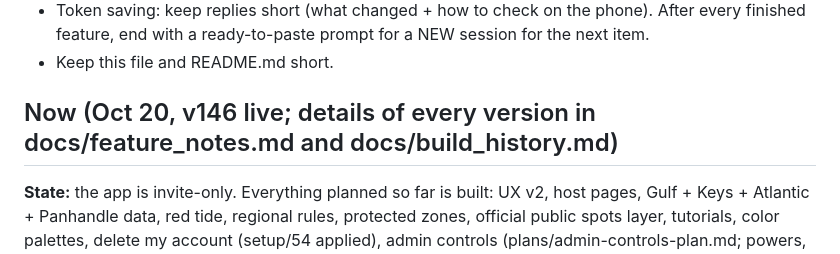
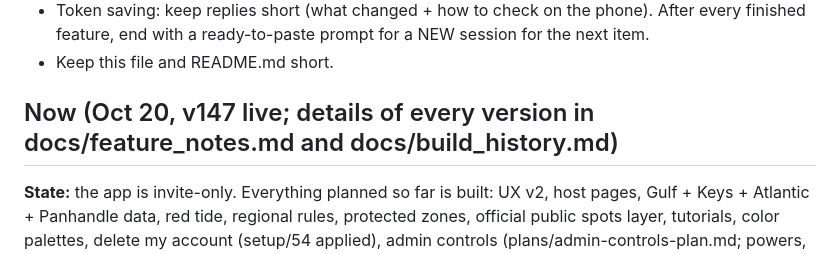
Before and after one commit to rich9267-stack/fishing-map, a Markdown page: CLAUDE.md, the part around the change. Drawn GitHub-style.

Commit message:
CLAUDE.md: v147 live
Co-Authored-By: Claude Opus 5.5 <noreply@anthropic.com>

```diff
--- a/CLAUDE.md
+++ b/CLAUDE.md
@@ -12,7 +12,7 @@ Owner: Richard (Pompano Beach, no programming experience). Plain language, small
 - Token saving: keep replies short (what changed + how to check on the phone). After every finished feature, end with a ready-to-paste prompt for a NEW session for the next item.
 - Keep this file and README.md short.
 
-## Now (Oct 20, v146 live; details of every version in docs/feature_notes.md and docs/build_history.md)
+## Now (Oct 20, v147 live; details of every version in docs/feature_notes.md and docs/build_history.md)
 **State:** the app is invite-only. Everything planned so far is built: UX v2, host pages, Gulf + Keys + Atlantic + Panhandle data, red tide, regional rules, protected zones, official public spots layer, tutorials, color palettes, delete my account (setup/54 applied), admin controls (plans/admin-controls-plan.md; powers, log, undo, warnings, hide, fix official places, locked coin corrections), draft terms.html + required 'I agree / 18+' box + one-time Terms banner (setup/89), security hardening (docs/security.md; setup/67 and 90 applied; CAPTCHA, Confirm email, 2-step all done).
 **Dropped on purpose (Oct 18):** private-spot view, reported-chat review, monthly totals, delete-a-person's-data (would break privacy promises). Unused database pieces were left in place (plans/step9-open-questions.md; safest = change nothing).
 **POSTPONED until Richard is paid (~late Nov 2026):** lawyer/accountant review of terms.html and privacy.html. Keep the app invite-only (no strangers) until then. After review: update the texts, bump TERMS_VERSION in js/49 so members re-agree.
```
